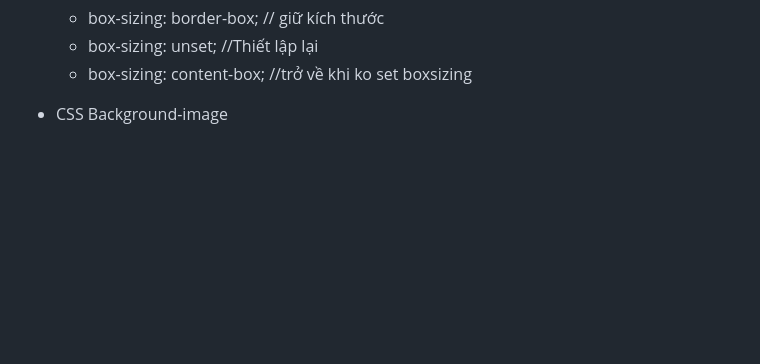
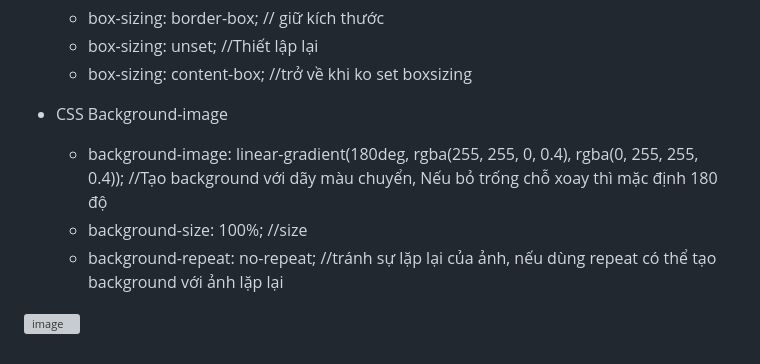
Before and after one commit to Mefuuuu/HTML-CSS, a Markdown page: README.md, the part around the change. Drawn GitHub-style; blank space fills up the shorter version; grey boxes are pictures that could not be loaded.

```diff
--- a/README.md
+++ b/README.md
@@ -127,3 +127,8 @@ Gồm 3 cách:
   + box-sizing: unset; //Thiết lập lại
   + box-sizing: content-box; //trở về khi ko set boxsizing
 - CSS Background-image
+  +  background-image: linear-gradient(180deg, rgba(255, 255, 0, 0.4), rgba(0, 255, 255, 0.4)); //Tạo background với dãy màu chuyển, Nếu bỏ trống chỗ xoay thì mặc định 180 độ
+  +  background-size: 100%; //size
+  +  background-repeat: no-repeat; //tránh sự lặp lại của ảnh, nếu dùng repeat có thể tạo background với ảnh lặp lại
+
+![image](https://github.com/Mefuuuu/HTML-CSS/assets/133778142/87fbeccb-b618-4e6c-be94-4954850e5525)
```
